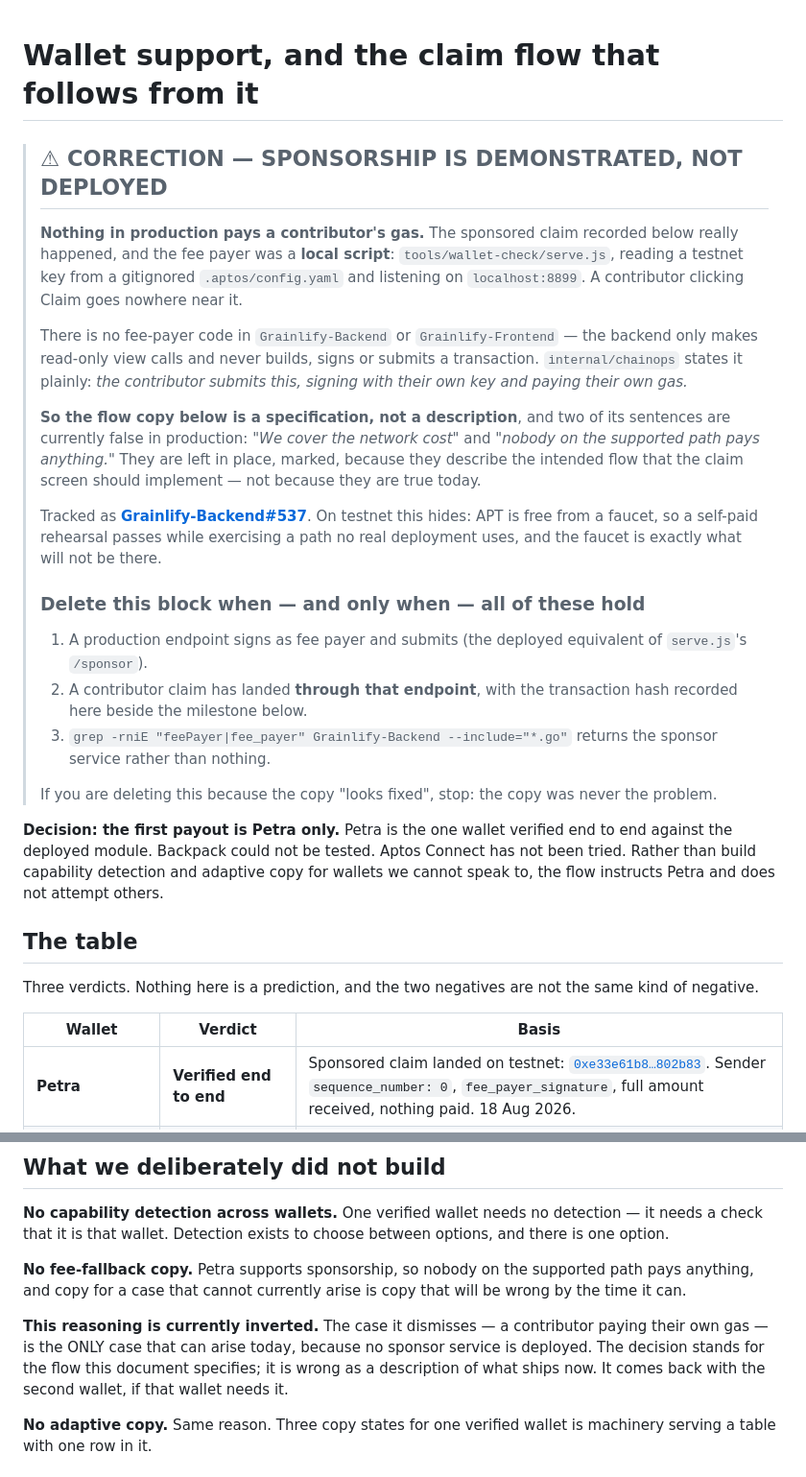
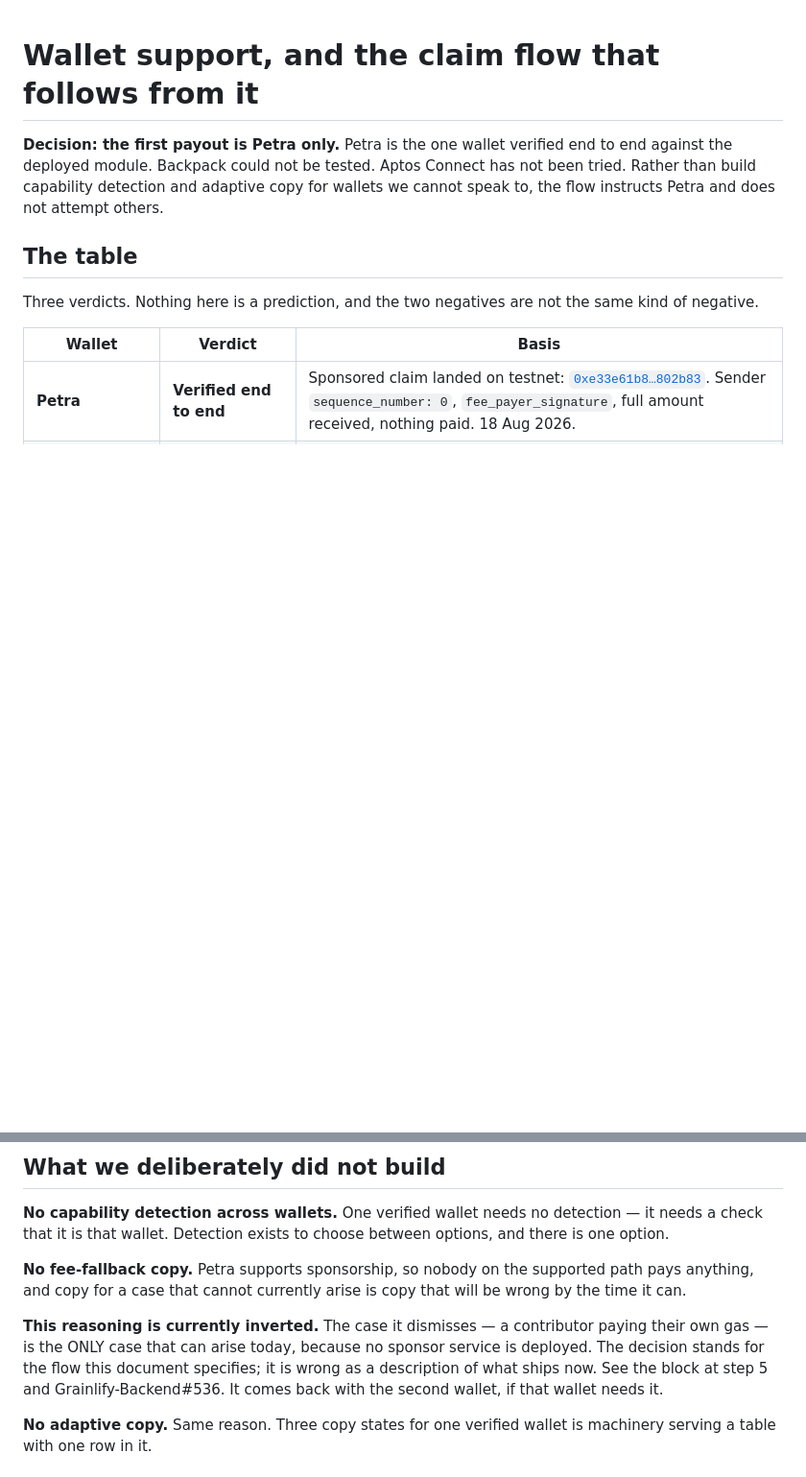
Before and after one commit to Grainlify/Aptos-Contracts, a Markdown page: docs/WALLET-SUPPORT.md, 2 parts joined by grey strips. Shown at 96% size. GitHub-like rendering; blank space fills up the shorter version.

```diff
--- a/docs/WALLET-SUPPORT.md
+++ b/docs/WALLET-SUPPORT.md
@@ -1,39 +1,4 @@
 # Wallet support, and the claim flow that follows from it
-
-> ## ⚠ CORRECTION — SPONSORSHIP IS DEMONSTRATED, NOT DEPLOYED
->
-> **Nothing in production pays a contributor's gas.** The sponsored claim
-> recorded below really happened, and the fee payer was a **local script**:
-> `tools/wallet-check/serve.js`, reading a testnet key from a gitignored
-> `.aptos/config.yaml` and listening on `localhost:8899`. A contributor clicking
-> Claim goes nowhere near it.
->
-> There is no fee-payer code in `Grainlify-Backend` or `Grainlify-Frontend` —
-> the backend only makes read-only view calls and never builds, signs or submits
-> a transaction. `internal/chainops` states it plainly: *the contributor submits
-> this, signing with their own key and paying their own gas.*
->
-> **So the flow copy below is a specification, not a description**, and two of
-> its sentences are currently false in production:
-> *"We cover the network cost"* and *"nobody on the supported path pays
-> anything."* They are left in place, marked, because they describe the intended
-> flow that the claim screen should implement — not because they are true today.
->
-> Tracked as **[Grainlify-Backend#537](https://github.com/Grainlify/Grainlify-Backend/issues/537)**. On testnet this hides: APT is free from a
-> faucet, so a self-paid rehearsal passes while exercising a path no real
-> deployment uses, and the faucet is exactly what will not be there.
->
-> ### Delete this block when — and only when — all of these hold
->
-> 1. A production endpoint signs as fee payer and submits (the deployed
->    equivalent of `serve.js`'s `/sponsor`).
-> 2. A contributor claim has landed **through that endpoint**, with the
->    transaction hash recorded here beside the milestone below.
-> 3. `grep -rniE "feePayer|fee_payer" Grainlify-Backend --include="*.go"` returns
->    the sponsor service rather than nothing.
->
-> If you are deleting this because the copy "looks fixed", stop: the copy was
-> never the problem.
 
 **Decision: the first payout is Petra only.** Petra is the one wallet verified end
 to end against the deployed module. Backpack could not be tested. Aptos Connect
@@ -216,7 +204,8 @@ will be wrong by the time it can.
 **This reasoning is currently inverted.** The case it dismisses — a contributor
 paying their own gas — is the ONLY case that can arise today, because no sponsor
 service is deployed. The decision stands for the flow this document specifies;
-it is wrong as a description of what ships now. It comes back with the second wallet, if that
+it is wrong as a description of what ships now. See the block at step 5 and
+Grainlify-Backend#536. It comes back with the second wallet, if that
 wallet needs it.
 
 **No adaptive copy.** Same reason. Three copy states for one verified wallet is
```
Also changed, not shown: other parts of docs/WALLET-SUPPORT.md (+26 -3 lines).
